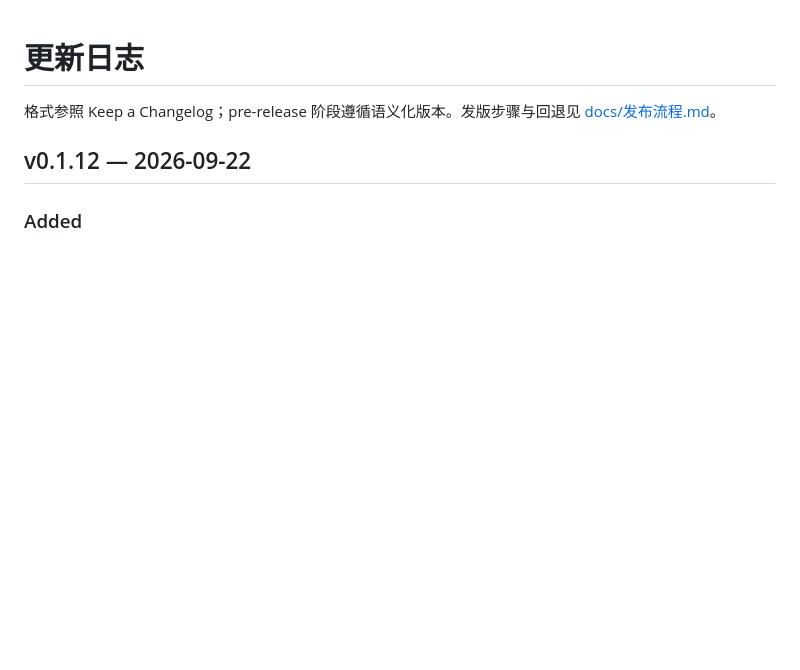
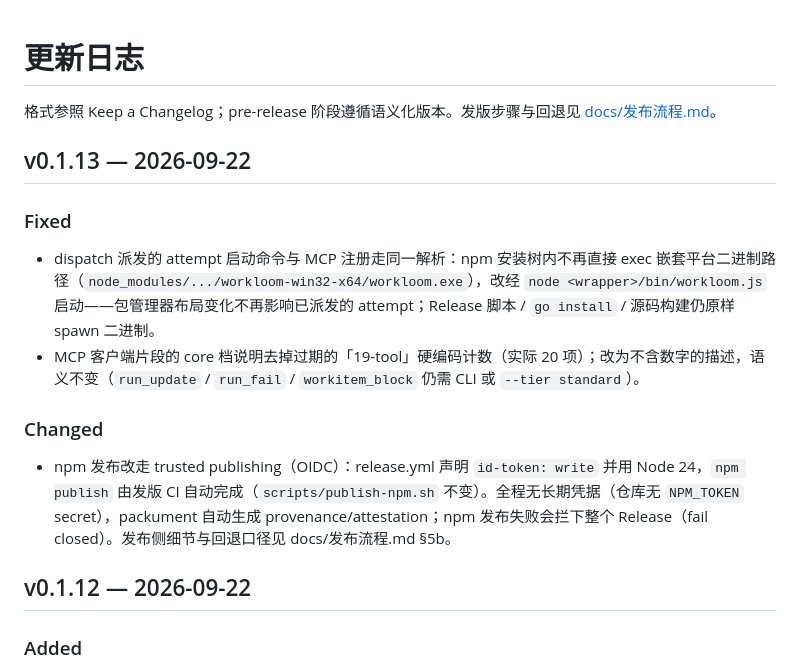
Before and after one commit to JAYY513/Workloom, a Markdown page: CHANGELOG.md, the part around the change. GitHub-like rendering; blank space fills up the shorter version.

Commit message:
docs(changelog): v0.1.13 条目（#414 dispatch npm 解析 + coreNote 去计数；#416 npm OIDC trusted publishing）

```diff
--- a/CHANGELOG.md
+++ b/CHANGELOG.md
@@ -1,6 +1,17 @@
 # 更新日志
 
 格式参照 Keep a Changelog；pre-release 阶段遵循语义化版本。发版步骤与回退见 [docs/发布流程.md](docs/发布流程.md)。
+
+## v0.1.13 — 2026-09-22
+
+### Fixed
+
+- dispatch 派发的 attempt 启动命令与 MCP 注册走同一解析：npm 安装树内不再直接 exec 嵌套平台二进制路径（`node_modules/.../workloom-win32-x64/workloom.exe`），改经 `node <wrapper>/bin/workloom.js` 启动——包管理器布局变化不再影响已派发的 attempt；Release 脚本 / `go install` / 源码构建仍原样 spawn 二进制。
+- MCP 客户端片段的 core 档说明去掉过期的「19-tool」硬编码计数（实际 20 项）；改为不含数字的描述，语义不变（`run_update` / `run_fail` / `workitem_block` 仍需 CLI 或 `--tier standard`）。
+
+### Changed
+
+- npm 发布改走 trusted publishing（OIDC）：release.yml 声明 `id-token: write` 并用 Node 24，`npm publish` 由发版 CI 自动完成（`scripts/publish-npm.sh` 不变）。全程无长期凭据（仓库无 `NPM_TOKEN` secret），packument 自动生成 provenance/attestation；npm 发布失败会拦下整个 Release（fail closed）。发布侧细节与回退口径见 docs/发布流程.md §5b。
 
 ## v0.1.12 — 2026-09-22
 
```
